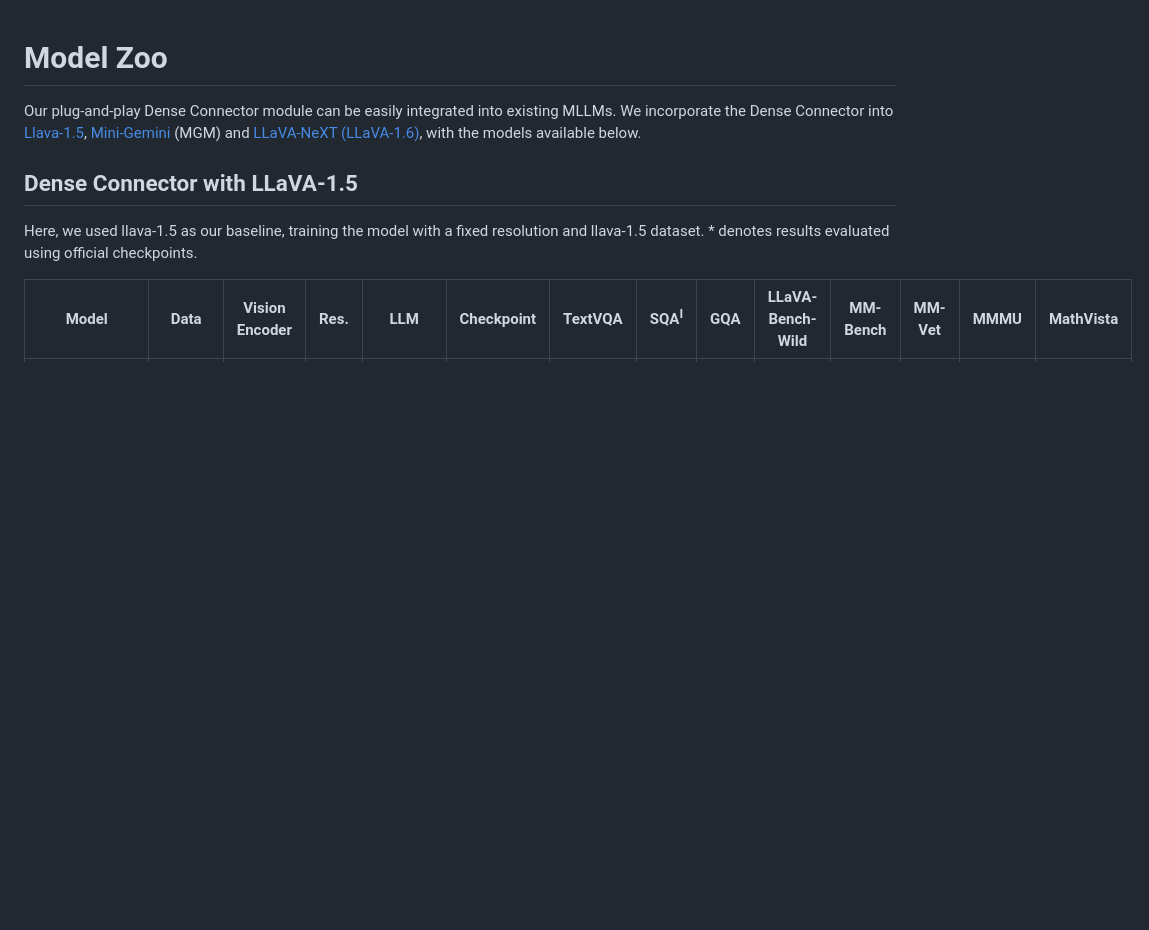
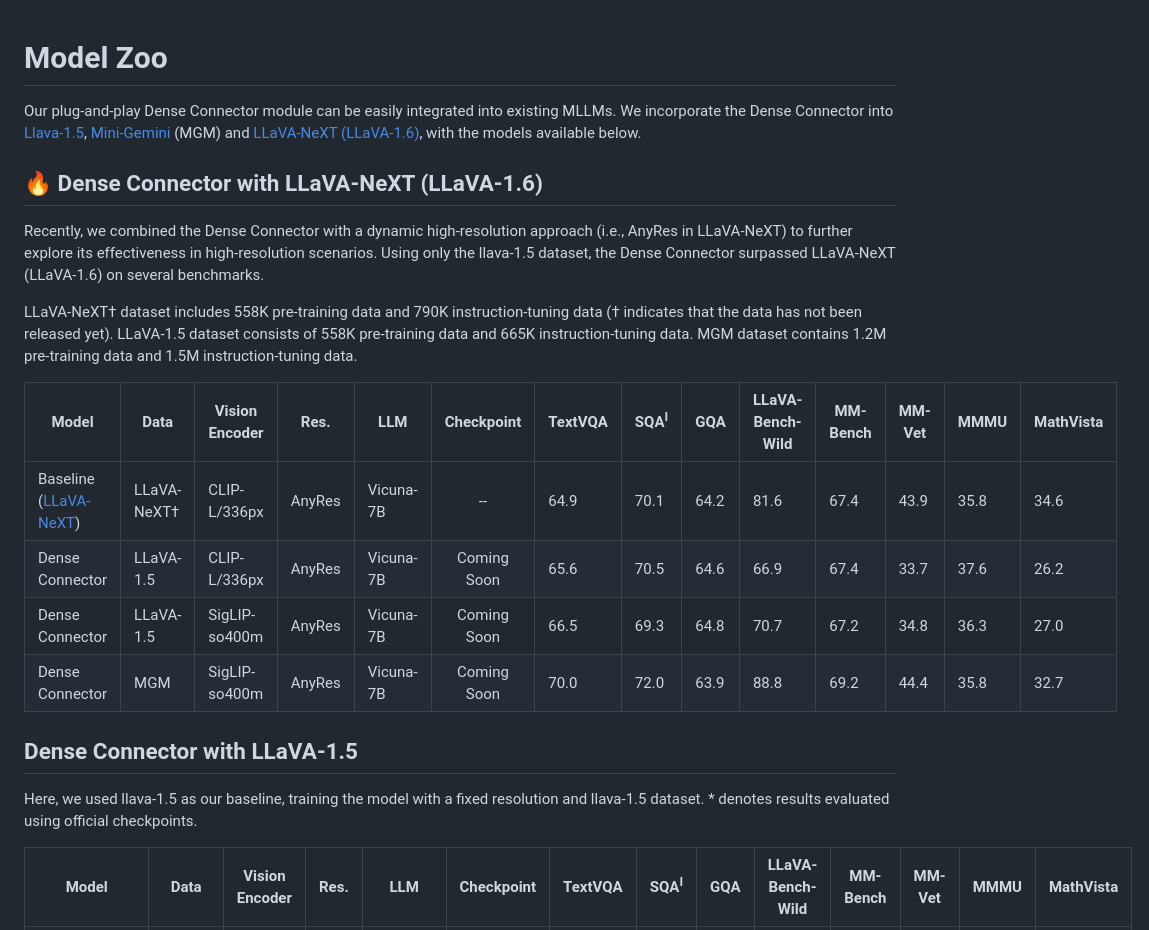
Before and after one commit to HJYao00/DenseConnector, a Markdown page: docs/ModelZoo.md, the part around one of its changes. Drawn GitHub-style; blank space fills up the shorter version.

```diff
--- a/docs/ModelZoo.md
+++ b/docs/ModelZoo.md
@@ -4,12 +4,11 @@ We incorporate the Dense Connector into [Llava-1.5](https://github.com/haotian-l
 
 <!-- In Desnse connector, we evaluate our models across 19 diverse benchmarks, including 11 image benchmarks and 8 video benchmarks. -->
 
-<!--
-- [x] **[2024/06/18]** 🔥 **The Dense Connector with LLaVA-NeXT** is coming! By combining the Dense Connector with dynamic high-resolution (i.e., the AnyRes technology in LLaVA-NeXT), we have further enhanced model performance and demonstrated the broader application range of the Dense Connector. Using only the llava-1.5 dataset, the Dense Connector surpassed LLaVA-NeXT on several benchmarks. Check out its performance in the [Model Zoo](https://github.com/HJYao00/DenseConnector/blob/main/docs/ModelZoo.md)!
+
 ## 🔥 Dense Connector with LLaVA-NeXT (LLaVA-1.6)
 Recently, we combined the Dense Connector with a dynamic high-resolution approach (i.e., AnyRes in LLaVA-NeXT) to further explore its effectiveness in high-resolution scenarios. Using only the llava-1.5 dataset, the Dense Connector surpassed LLaVA-NeXT (LLaVA-1.6) on several benchmarks.
 
-† indicates that the data has not been released yet.
+LLaVA-NeXT† dataset includes 558K pre-training data and 790K instruction-tuning data († indicates that the data has not been released yet). LLaVA-1.5 dataset consists of 558K pre-training data and 665K instruction-tuning data. MGM dataset contains 1.2M pre-training data and 1.5M instruction-tuning data.
 
 | Model | Data | Vision Encoder | Res. | LLM | Checkpoint | TextVQA | SQA<sup>I</sup>|  GQA  | LLaVA-Bench-Wild | MM-Bench | MM-Vet | MMMU | MathVista
 |----------|---------|---------|---------|----------|:-----------:|---|---|---|---|---|---|---|---|
@@ -17,7 +16,7 @@ Recently, we combined the Dense Connector with a dynamic high-resolution approac
 | Dense Connector | LLaVA-1.5 | CLIP-L/336px | AnyRes | Vicuna-7B | Coming Soon | 65.6 | 70.5 | 64.6 | 66.9 | 67.4 | 33.7 | 37.6 | 26.2
 | Dense Connector | LLaVA-1.5 | SigLIP-so400m | AnyRes | Vicuna-7B | Coming Soon | 66.5 | 69.3 | 64.8 | 70.7 | 67.2 | 34.8 | 36.3| 27.0
 | Dense Connector | MGM | SigLIP-so400m | AnyRes | Vicuna-7B | Coming Soon | 70.0 | 72.0 | 63.9 | 88.8 | 69.2 | 44.4 | 35.8 | 32.7
--->
+
 
 ## Dense Connector with LLaVA-1.5
 
```
Also changed, not shown: other parts of docs/ModelZoo.md (+1 -1 lines).
